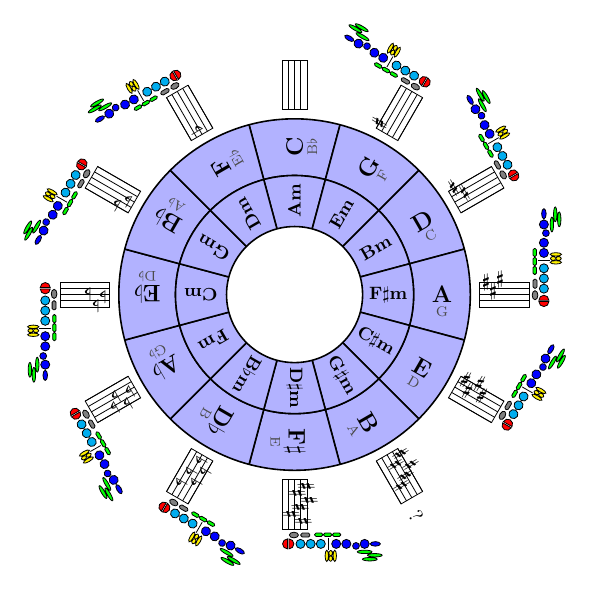
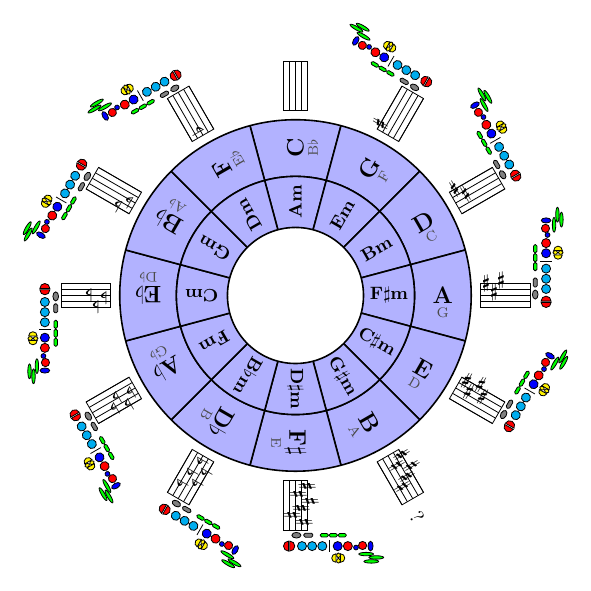
Before and after one commit to iwilare/music-reference, a LaTeX figure (ref.tex): page 2 of 3. Compiled offline with pdfLaTeX.

Commit message:
Sax keys final

```diff
--- a/ref.tex
+++ b/ref.tex
@@ -3,63 +3,55 @@
 \usepackage{xparse}
 \usepackage{musicography}
 
+\usetikzlibrary{shapes.geometric}
 \usetikzlibrary{calc}
 
 \newif\ifrotateKeySignatures
 \newif\ifsaxKeys
 
-
-
 \newcommand{\drawSimpleSaxDiagram}[0]{%
     \begin{tikzpicture}
+      \begin{scope}[inner sep=0pt]
+
       % Palm keys (green)
-      \coordinate (palmKeys) at (231pt,50pt);
-      \draw [fill=green] (palmKeys)    ellipse (0.03cm and 0.13cm)
-                        +(1.7pt,5.1pt) ellipse (0.03cm and 0.13cm)
-                        +(3.7pt,2.6pt) ellipse (0.03cm and 0.13cm);
+      \node (PalmD) at (231pt,50pt) [draw, ellipse, minimum width=0.06cm, minimum height=0.26cm, fill=green] {};
+      \node (PalmDsharp) at ($(PalmD)+(1.7pt,5.1pt)$) [draw, ellipse, minimum width=0.06cm, minimum height=0.26cm, fill=green] {};
+      \node (PalmF) at ($(PalmD)+(3.7pt,2.6pt)$) [draw, ellipse, minimum width=0.06cm, minimum height=0.26cm, fill=green] {};
 
       % Main finger keys (blue)
-      \coordinate (mainKeys) at (227pt,50pt);
-      \draw [fill=blue] (mainKeys)       circle[radius=2.268pt]
-               +(0,5.37pt)        ellipse  (0.04cm and 0.09cm)
-               +(1.02pt,-4.34pt)  circle[radius=1.70pt,fill=blue]
-             ++(0,-9.18pt)        circle[radius=2.268pt,fill=red]
-             ++(0,-5.10pt)        circle[radius=2.268pt,fill=blue];
+      \node (FrontF) at ($(227pt,52.2pt)$) [draw, ellipse, minimum height=0.09cm, minimum width=0.17cm, fill=blue] {};
+
+      \node (B) at (227pt,48.2pt) [draw, circle, minimum size=4.1pt, xshift=-0.3pt, fill=red] {};
+      \node (Bbis) at ($(B)+(1.02pt,-3.3pt)$) [draw, circle, minimum size=2.4pt, fill=blue] {};
+      \node (A) at ($(227pt,50pt)+(0,-9.18pt)$) [draw, circle, minimum size=4.536pt, fill=red] {};
+      \node (G) at ($(A)+(0,-5.10pt)$) [draw, circle, minimum size=4.536pt, fill=blue] {};
 
       % Side keys (yellow)
-      \coordinate (sideKeys) at (233pt,35pt);
-      \draw [fill=yellow] (sideKeys) ellipse (0.1cm and 0.03cm)
-            [rounded corners=0.025cm] ++(-2.7pt, -1.2pt) rectangle +(2.7pt, -1.7pt)
-            [rounded corners=0.025cm] ++(2.7pt, 0) rectangle +(2.7pt, -1.7pt)
-                  (sideKeys) +(0pt, -4.0pt) ellipse (0.1cm and 0.03cm);
+      \node (Gsharp) at (233pt,38pt) [draw, shape=semicircle, rotate=0, minimum width=0.15cm, fill=yellow] {};
+      \node (LowB) at ($(Gsharp)+(0pt,-0.85pt)$) [draw, rectangle, rounded corners=0.025cm, minimum width=2.3pt, minimum height=1.7pt, fill=yellow,anchor=north east] {};
+      \node (LowCsharp) at ($(Gsharp)+(0pt,-0.85pt)$) [draw, rectangle, rounded corners=0.025cm, minimum width=2.3pt, minimum height=1.7pt, fill=yellow, anchor=north west] {};
+      \node (LowBflat) at ($(Gsharp)+(0pt,-4.0pt)$) [draw, shape=semicircle, rotate=180, minimum width=0.15cm, fill=yellow] {};
 
-      % Thumb hook (single line, not grouped)
       \draw[] [xshift=-3](227pt,31.8pt) -- ++(6pt,0pt);
 
       % Auxiliary keys (green rectangles)
-      \coordinate (auxKeys) at (221.55pt,38pt);
-      \draw [fill=green,rounded corners=0.025cm]
-          (auxKeys)     rectangle +(1.7pt,-4.1pt)
-        ++(0pt, -4.5pt) rectangle +(1.7pt,-4.1pt)
-        ++(0pt, -4.5pt) rectangle +(1.7pt,-4.1pt);
+      \node (AuxFsharp) at (221.55pt,38pt) [draw, rectangle, rounded corners=0.025cm, minimum width=1.7pt, minimum height=4.1pt, fill=green] {};
+      \node (AuxC) at ($(AuxFsharp)+(0pt,-4.5pt)$) [draw, rectangle, rounded corners=0.025cm, minimum width=1.7pt, minimum height=4.1pt, fill=green] {};
+      \node (AuxEb) at ($(AuxC)+(0pt,-4.5pt)$) [draw, rectangle, rounded corners=0.025cm, minimum width=1.7pt, minimum height=4.1pt, fill=green] {};
 
-      % % Lower stack keys (cyan circles)
-      \coordinate (lowerStackKeys) at (227pt,28pt);
-      \draw [fill=cyan] (lowerStackKeys) circle[radius=2.268pt]
-                       ++(0pt, -5.10pt)  circle[radius=2.268pt]
-                       ++(0pt, -5.10pt)  circle[radius=2.268pt];
-
-      % % Low C/Eb cluster (gray)
-      \coordinate (lowClusterKeys) at (221.55pt,18pt);
-      \draw [fill=gray,rounded corners=0.025cm]
-        (lowClusterKeys) rectangle +(2pt,4.5pt)
-           ++(1pt,-3.5pt) ellipse (0.05cm and 0.08cm);
+      % Lower stack keys (cyan circles)
+      \node (F) at (227pt,28pt) [draw, circle, minimum size=4.536pt, fill=cyan] {};
+      \node (E) at ($(F)+(0pt,-5.10pt)$) [draw, circle, minimum size=4.536pt, fill=cyan] {};
+      \node (D) at ($(E)+(0pt,-5.10pt)$) [draw, circle, minimum size=4.536pt, fill=cyan] {};
 
       % Pinky keys (red)
-      \coordinate (pinkyKeys) at (227pt,12pt);
-      % Left pinky key (semi-circle)
-      \draw [fill=red] (pinkyKeys) +(2.5pt,0pt) arc (0:180:2.5pt) -- cycle;
-      \draw [fill=red] ($(pinkyKeys)-(0,0.7pt)$) +(-2.5pt,0pt) arc (180:360:2.5pt) -- cycle;
+      \node (Dsharp) at ($(D)+(0pt,-5.1pt)$) [draw, fill=red, shape=semicircle, rotate=0, minimum width=5pt, minimum height=2.5pt] {};
+      \node (C) at ($(Dsharp)+(0pt,-2.7pt)$) [draw, fill=red, shape=semicircle, rotate=180, minimum width=5pt, minimum height=2.5pt] {};
+
+      % Low C/Eb cluster (gray)
+      \node (HighFsharp) at (221.55pt,21pt) [draw, rectangle, rounded corners=0.025cm, minimum width=2pt, minimum height=4.5pt, fill=gray] {};
+      \node (SideFsharp) at ($(HighFsharp)+(0pt,-6pt)$) [draw, ellipse, minimum width=0.1cm, minimum height=0.16cm, fill=gray] {};
+      \end{scope}
     \end{tikzpicture}
 }
 
```
Also changed, not shown: ref.pdf.
